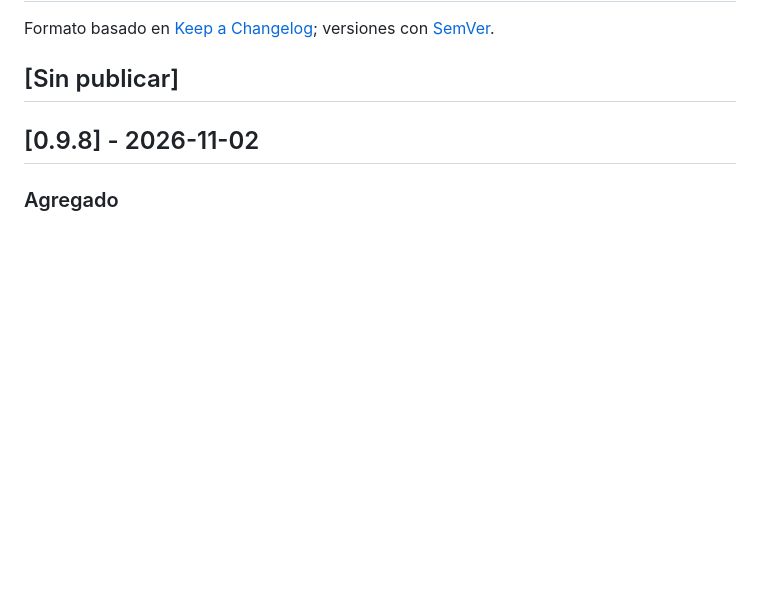
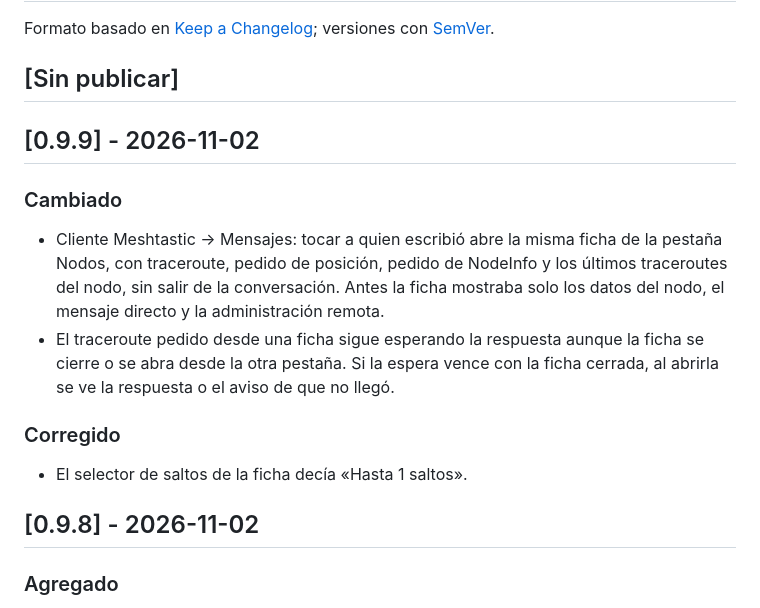
Before and after one commit to marcomagnaiot/meshbox, a Markdown page: CHANGELOG.md, the part around the change. Drawn GitHub-style; blank space fills up the shorter version.

```diff
--- a/CHANGELOG.md
+++ b/CHANGELOG.md
@@ -3,6 +3,17 @@
 Formato basado en [Keep a Changelog](https://keepachangelog.com/es-ES/1.1.0/); versiones con [SemVer](https://semver.org/lang/es/).
 
 ## [Sin publicar]
+
+## [0.9.9] - 2026-11-02
+
+### Cambiado
+
+- Cliente Meshtastic → Mensajes: tocar a quien escribió abre la misma ficha de la pestaña Nodos, con traceroute, pedido de posición, pedido de NodeInfo y los últimos traceroutes del nodo, sin salir de la conversación. Antes la ficha mostraba solo los datos del nodo, el mensaje directo y la administración remota.
+- El traceroute pedido desde una ficha sigue esperando la respuesta aunque la ficha se cierre o se abra desde la otra pestaña. Si la espera vence con la ficha cerrada, al abrirla se ve la respuesta o el aviso de que no llegó.
+
+### Corregido
+
+- El selector de saltos de la ficha decía «Hasta 1 saltos».
 
 ## [0.9.8] - 2026-11-02
 
```
Also changed, not shown: docs/manual.md (+2 -2 lines), docs/manual/img/panel-cliente-ficha.jpg, 12 other files.
